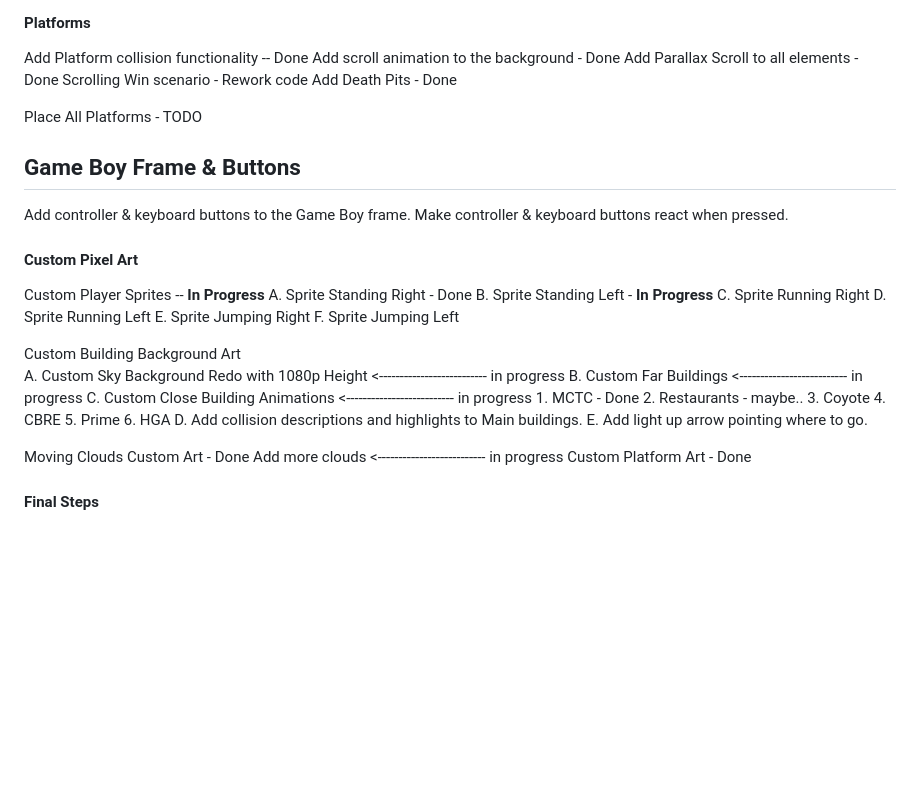
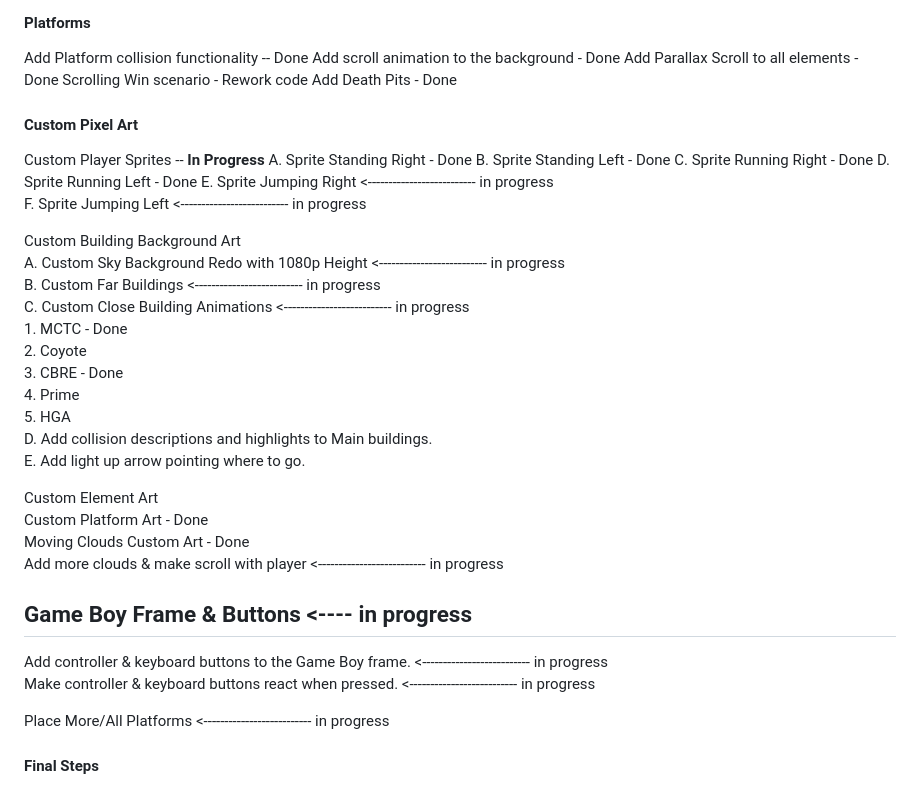
Before and after one commit to NateNotermann/Video-Game-Resume, a Markdown page: README.md, the part around the change. Drawn GitHub-style; blank space fills up the shorter version.

```diff
--- a/README.md
+++ b/README.md
@@ -94,21 +94,15 @@ Add Parallax Scroll to all elements - Done
 Scrolling Win scenario - Rework code
 Add Death Pits - Done
 
-Place All Platforms - TODO
-
-## Game Boy Frame & Buttons
-Add controller & keyboard buttons to the Game Boy frame.
-Make controller & keyboard buttons react when pressed.
-
 
 #### Custom Pixel Art
 Custom Player Sprites -- **In Progress**
     A. Sprite Standing Right - Done
-    B. Sprite Standing Left - **In Progress**
-    C. Sprite Running Right
-    D. Sprite Running Left
-    E. Sprite Jumping Right
-    F. Sprite Jumping Left
+    B. Sprite Standing Left - Done
+    C. Sprite Running Right - Done
+    D. Sprite Running Left - Done
+    E. Sprite Jumping Right <-------------------------- in progress
+    F. Sprite Jumping Left  <-------------------------- in progress
 
 
 Custom Building Background Art
@@ -116,19 +110,26 @@ Custom Building Background Art
     B. Custom Far Buildings    <-------------------------- in progress
     C. Custom Close Building Animations   <-------------------------- in progress
         1. MCTC - Done
-        2. Restaurants - maybe..
-        3. Coyote
-        4. CBRE
-        5. Prime
-        6. HGA
+        <!-- 2. Restaurants - maybe..   -->
+        2. Coyote
+        3. CBRE - Done
+        4. Prime
+        5. HGA
     D. Add collision descriptions and highlights to Main buildings.
     E. Add light up arrow pointing where to go.
 
+Custom Element Art
+Custom Platform Art - Done
+Moving Clouds Custom Art - Done
+    Add more clouds & make scroll with player <-------------------------- in progress
 
-Moving Clouds Custom Art - Done
-    Add more clouds <-------------------------- in progress
-Custom Platform Art - Done
 
+## Game Boy Frame & Buttons  <---- in progress
+Add controller & keyboard buttons to the Game Boy frame.  <-------------------------- in progress
+Make controller & keyboard buttons react when pressed.    <-------------------------- in progress
+
+
+Place More/All Platforms <-------------------------- in progress
 
 #### Final Steps
 Add javascript sound effects from other repo
```
